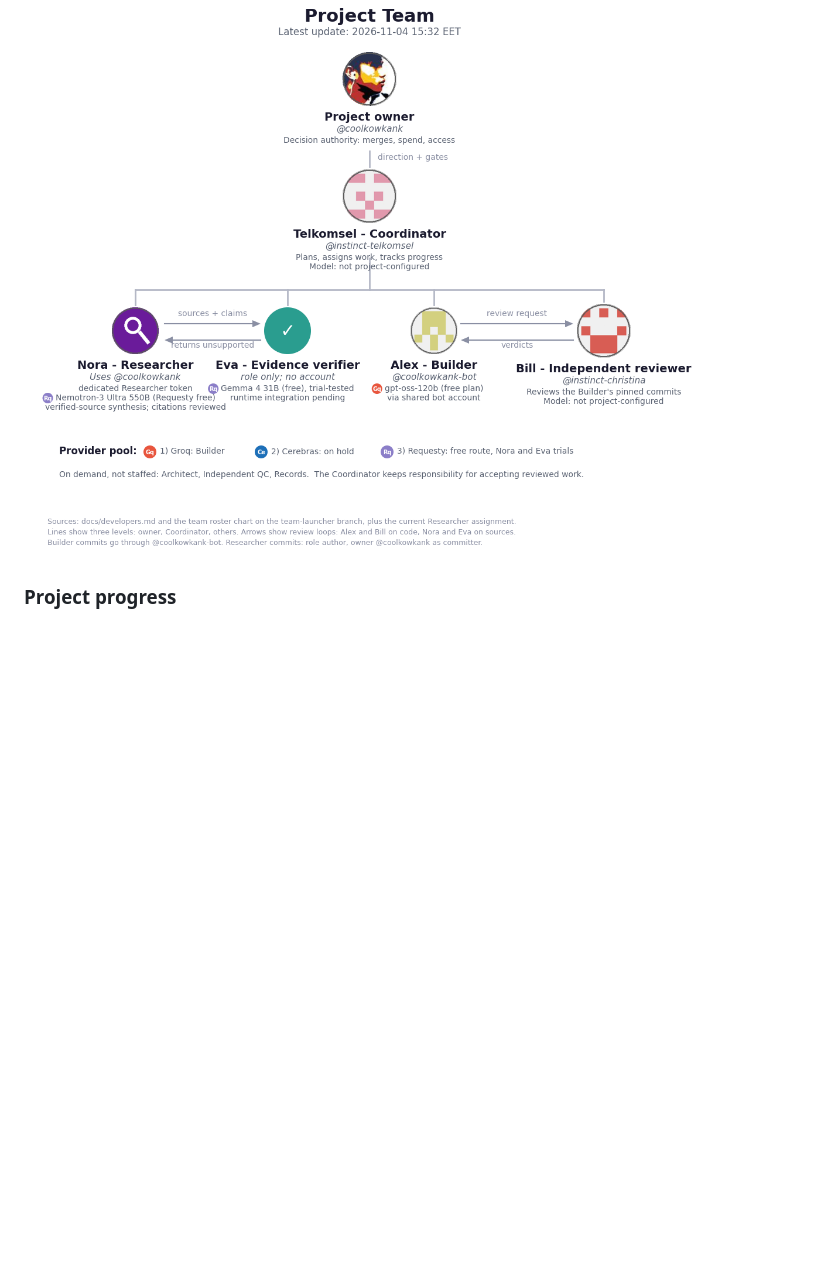
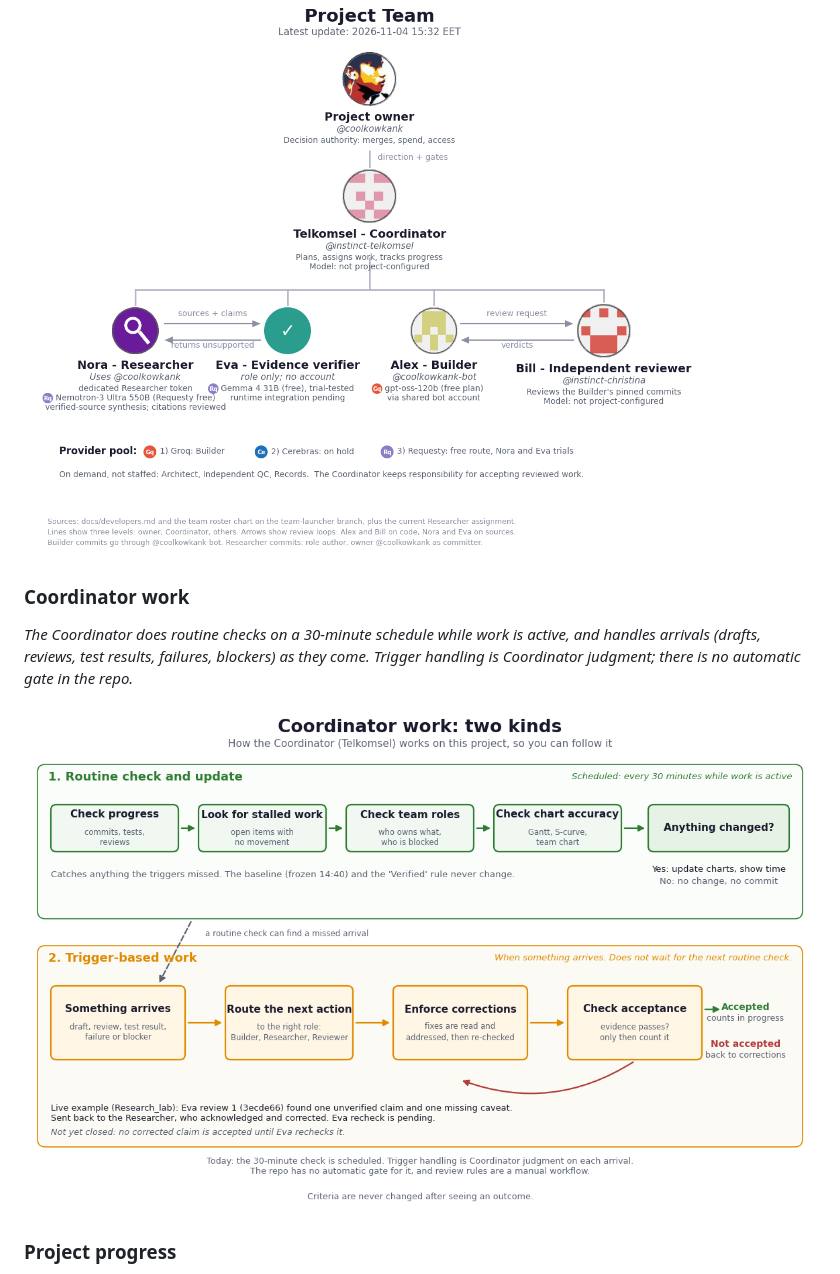
Before and after one commit to coolkowkank/Multiple-Human-Concept-Owner, a Markdown page: README.md, the part around the change. GitHub-like rendering; pictures changed too: docs/progress/coordinator-work.png (added); blank space fills up the shorter version.

Commit message:
README: add Coordinator work diagram (routine checks and trigger-based work)

```diff
--- a/README.md
+++ b/README.md
@@ -5,6 +5,12 @@
 *Latest update: 2026-11-04 15:32 EET.*
 
 ![Project Team](https://github.com/coolkowkank/Multiple-Human-Concept-Owner/raw/021b98b47074ea494b1aca1165292ee55f8f5516/docs/progress/team.png)
+
+### Coordinator work
+
+*The Coordinator does routine checks on a 30-minute schedule while work is active, and handles arrivals (drafts, reviews, test results, failures, blockers) as they come. Trigger handling is Coordinator judgment; there is no automatic gate in the repo.*
+
+![Coordinator work](https://github.com/coolkowkank/Multiple-Human-Concept-Owner/raw/main/docs/progress/coordinator-work.png)
 
 ### Project progress
 
```
Also changed, not shown: 1 other file.
